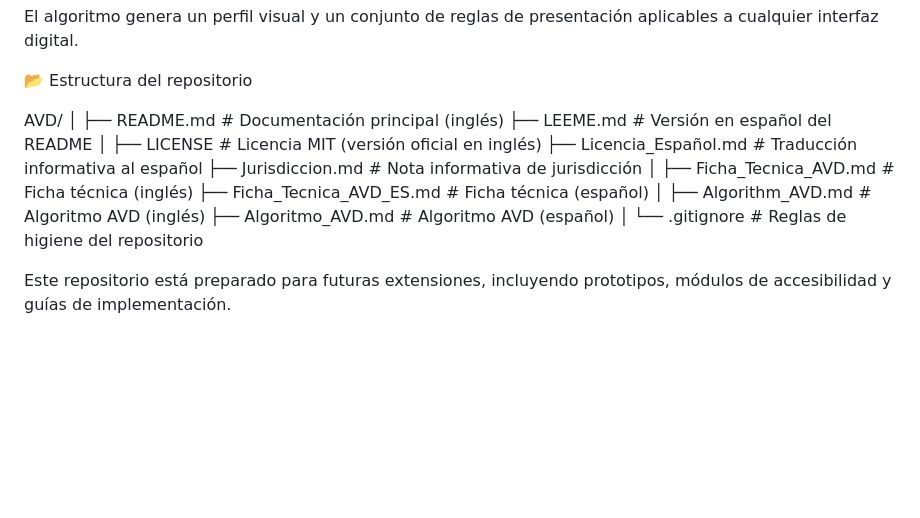
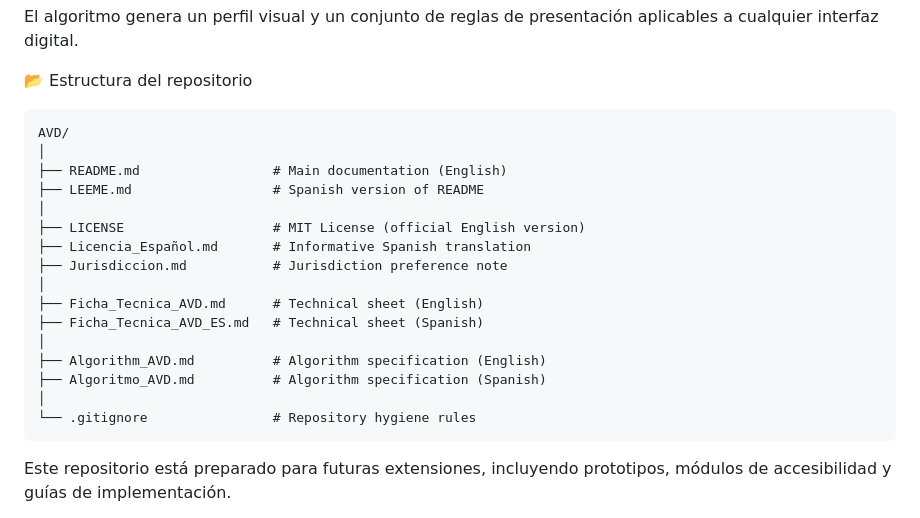
Before and after one commit to pelloweb/AVD, a Markdown page: LEEME.md, the part around the change. GitHub-like rendering; blank space fills up the shorter version.

Commit message:
Update LEEME.md for bilingual documentation clarity

````diff
--- a/LEEME.md
+++ b/LEEME.md
@@ -57,22 +57,25 @@ El algoritmo genera un perfil visual y un conjunto de reglas de presentación ap
 
 📂 Estructura del repositorio
 
+```
 AVD/
 │
-├── README.md                 # Documentación principal (inglés)
-├── LEEME.md                  # Versión en español del README
+├── README.md                 # Main documentation (English)
+├── LEEME.md                  # Spanish version of README
 │
-├── LICENSE                   # Licencia MIT (versión oficial en inglés)
-├── Licencia_Español.md       # Traducción informativa al español
-├── Jurisdiccion.md           # Nota informativa de jurisdicción
+├── LICENSE                   # MIT License (official English version)
+├── Licencia_Español.md       # Informative Spanish translation
+├── Jurisdiccion.md           # Jurisdiction preference note
 │
-├── Ficha_Tecnica_AVD.md      # Ficha técnica (inglés)
-├── Ficha_Tecnica_AVD_ES.md   # Ficha técnica (español)
+├── Ficha_Tecnica_AVD.md      # Technical sheet (English)
+├── Ficha_Tecnica_AVD_ES.md   # Technical sheet (Spanish)
 │
-├── Algorithm_AVD.md          # Algoritmo AVD (inglés)
-├── Algoritmo_AVD.md          # Algoritmo AVD (español)
+├── Algorithm_AVD.md          # Algorithm specification (English)
+├── Algoritmo_AVD.md          # Algorithm specification (Spanish)
 │
-└── .gitignore                # Reglas de higiene del repositorio
+└── .gitignore                # Repository hygiene rules
+```
+
 
 
 Este repositorio está preparado para futuras extensiones, incluyendo prototipos, módulos de accesibilidad y guías de implementación.
````
